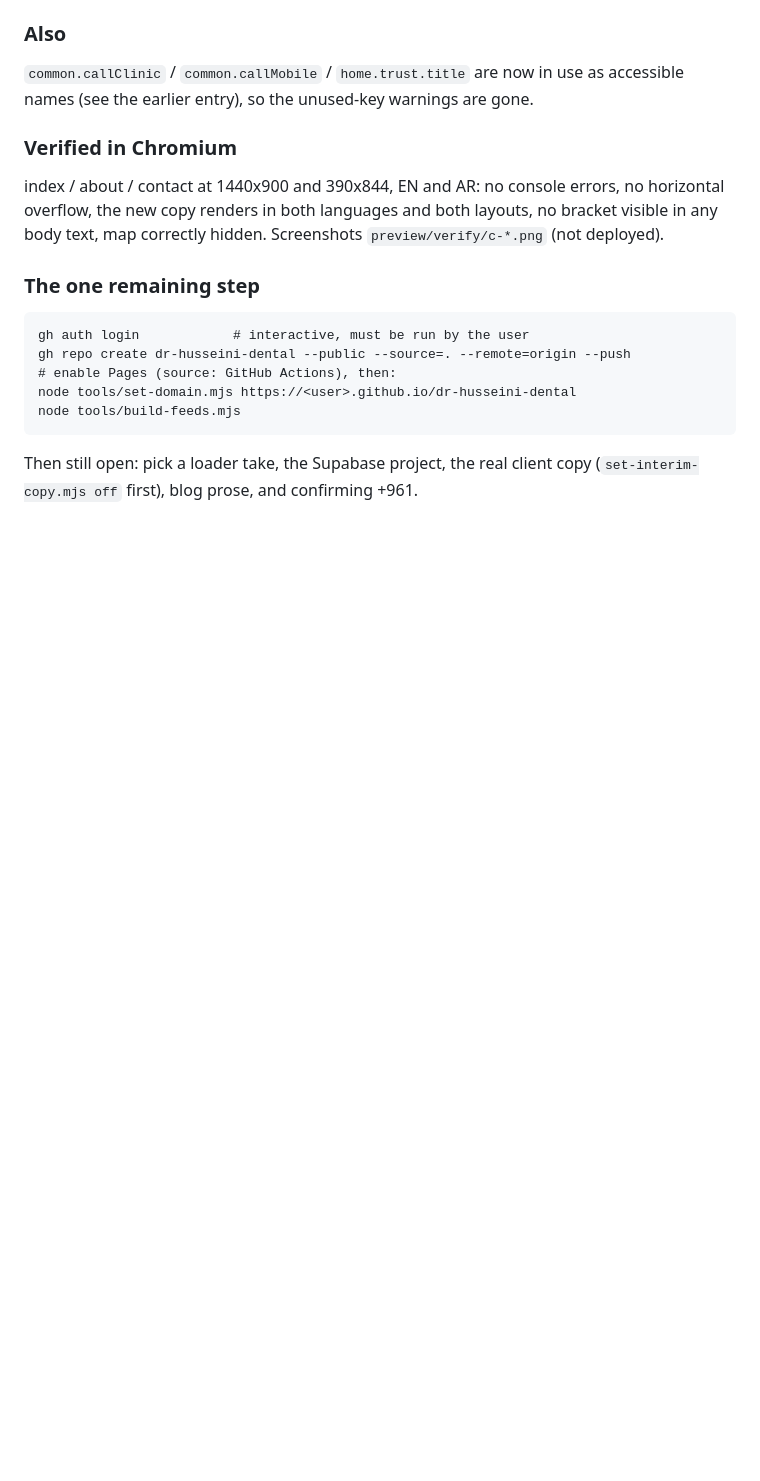
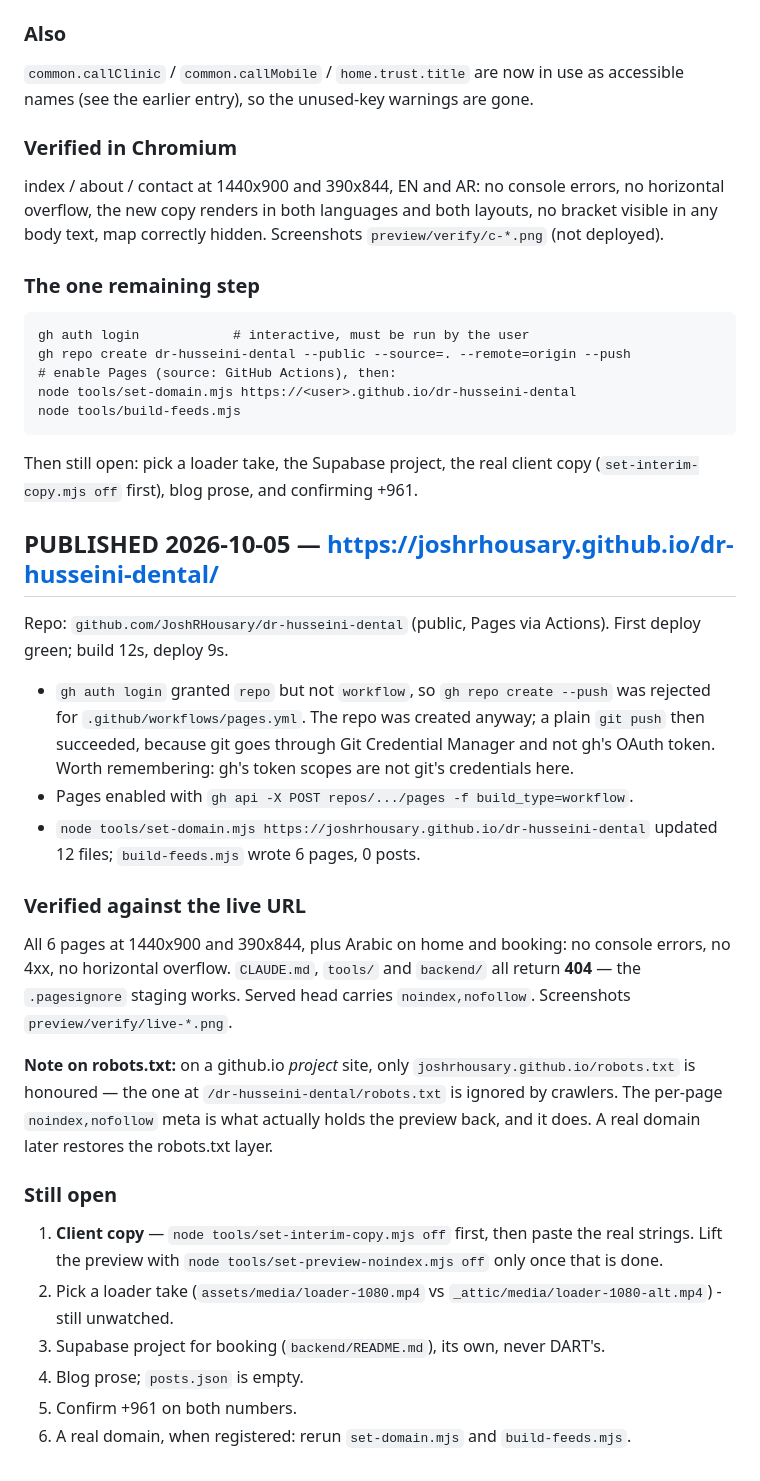
Before and after one commit to JoshRHousary/dr-husseini-dental, a Markdown page: CLAUDE.md, the part around the change. Rendered like a GitHub page; blank space fills up the shorter version.

Commit message:
Record the deploy: live at joshrhousary.github.io/dr-husseini-dental
Co-Authored-By: Claude Opus 5 <noreply@anthropic.com>

````diff
--- a/CLAUDE.md
+++ b/CLAUDE.md
@@ -374,3 +374,41 @@ node tools/build-feeds.mjs
 ```
 Then still open: pick a loader take, the Supabase project, the real client
 copy (`set-interim-copy.mjs off` first), blog prose, and confirming +961.
+
+## PUBLISHED 2026-10-05 — https://joshrhousary.github.io/dr-husseini-dental/
+
+Repo: `github.com/JoshRHousary/dr-husseini-dental` (public, Pages via Actions).
+First deploy green; build 12s, deploy 9s.
+
+- `gh auth login` granted `repo` but not `workflow`, so `gh repo create --push`
+  was rejected for `.github/workflows/pages.yml`. The repo was created anyway;
+  a plain `git push` then succeeded, because git goes through Git Credential
+  Manager and not gh's OAuth token. Worth remembering: gh's token scopes are
+  not git's credentials here.
+- Pages enabled with
+  `gh api -X POST repos/.../pages -f build_type=workflow`.
+- `node tools/set-domain.mjs https://joshrhousary.github.io/dr-husseini-dental`
+  updated 12 files; `build-feeds.mjs` wrote 6 pages, 0 posts.
+
+### Verified against the live URL
+All 6 pages at 1440x900 and 390x844, plus Arabic on home and booking: no
+console errors, no 4xx, no horizontal overflow. `CLAUDE.md`, `tools/` and
+`backend/` all return **404** — the `.pagesignore` staging works. Served head
+carries `noindex,nofollow`. Screenshots `preview/verify/live-*.png`.
+
+**Note on robots.txt:** on a github.io *project* site, only
+`joshrhousary.github.io/robots.txt` is honoured — the one at
+`/dr-husseini-dental/robots.txt` is ignored by crawlers. The per-page
+`noindex,nofollow` meta is what actually holds the preview back, and it does.
+A real domain later restores the robots.txt layer.
+
+### Still open
+1. **Client copy** — `node tools/set-interim-copy.mjs off` first, then paste the
+   real strings. Lift the preview with
+   `node tools/set-preview-noindex.mjs off` only once that is done.
+2. Pick a loader take (`assets/media/loader-1080.mp4` vs
+   `_attic/media/loader-1080-alt.mp4`) - still unwatched.
+3. Supabase project for booking (`backend/README.md`), its own, never DART's.
+4. Blog prose; `posts.json` is empty.
+5. Confirm +961 on both numbers.
+6. A real domain, when registered: rerun `set-domain.mjs` and `build-feeds.mjs`.
````
